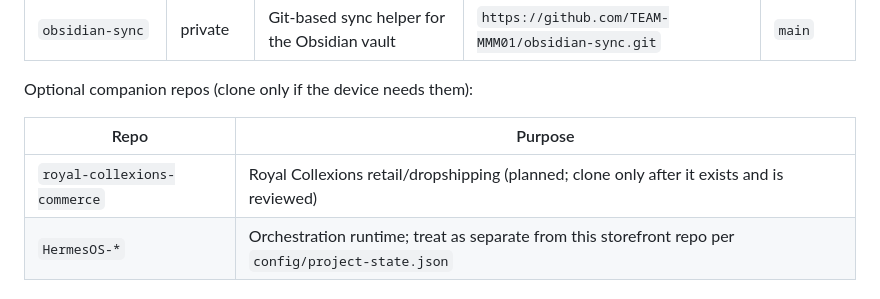
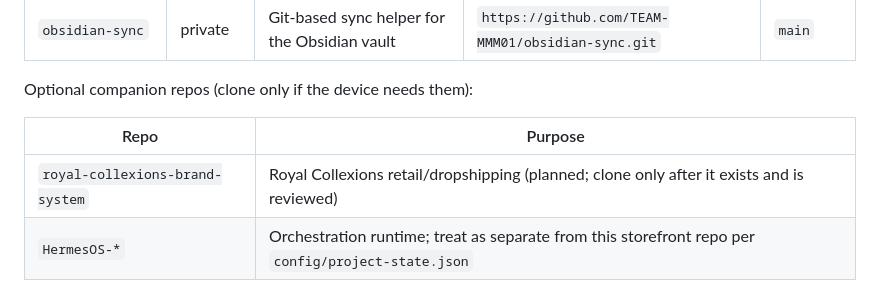
Before and after one commit to TEAM-MMM01/mmm-education-storefront, a Markdown page: docs/workflow/SYNC_RUNBOOK.md, the part around the change. Drawn GitHub-style.

Commit message:
docs: update SYNC_RUNBOOK companion repo to royal-collexions-brand-system

```diff
--- a/docs/workflow/SYNC_RUNBOOK.md
+++ b/docs/workflow/SYNC_RUNBOOK.md
@@ -20,7 +20,7 @@ Optional companion repos (clone only if the device needs them):
 
 | Repo | Purpose |
 | --- | --- |
-| `royal-collexions-commerce` | Royal Collexions retail/dropshipping (planned; clone only after it exists and is reviewed) |
+| `royal-collexions-brand-system` | Royal Collexions retail/dropshipping (planned; clone only after it exists and is reviewed) |
 | `HermesOS-*` | Orchestration runtime; treat as separate from this storefront repo per `config/project-state.json` |
 
 ## 2. Recommended layout on a device
```
